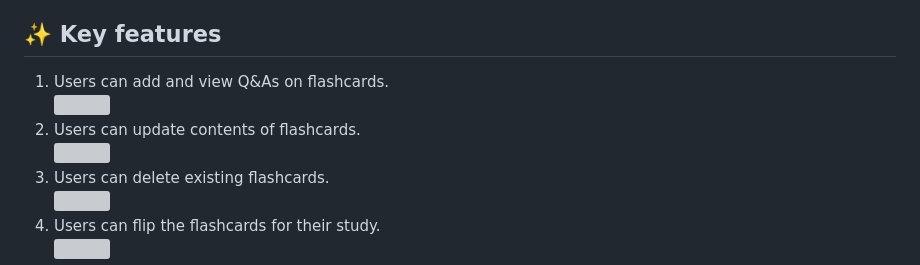
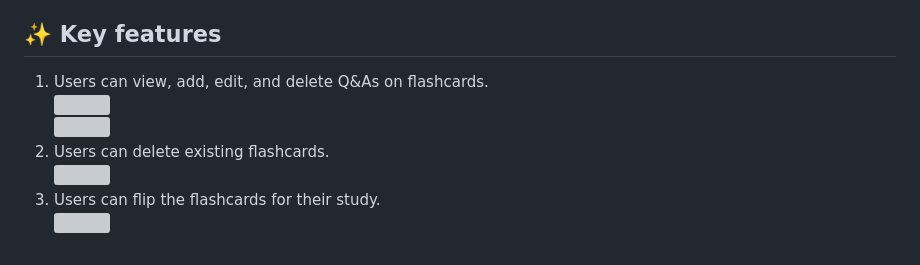
Before and after one commit to Jean-alien/big-product-team2, a Markdown page: README.md, the part around the change. Drawn GitHub-style; grey boxes are pictures that could not be loaded.

```diff
--- a/README.md
+++ b/README.md
@@ -29,10 +29,8 @@ Our User Story Board: <a href="https://github.com/Mel-Hart-coder/big-product-tea
 Our Project Progress Board: <a href="https://github.com/users/Jean-alien/projects/3">Kanban Board</a>
 
 ## ✨ Key features
-1. Users can add and view Q&As on flashcards. <br/>
-<img src="https://github.com/user-attachments/assets/2455f547-54eb-4988-8908-3983416fe1a6" width="50%" height="50%"/><br/>
-2. Users can update contents of flashcards. <br/>
-<img src="https://github.com/user-attachments/assets/c57382a1-27ce-4eb9-9466-08778dad2d86" width="50%" height="80%"/><br/>
+1. Users can view, add, edit, and delete Q&As on flashcards. <br/>
+<img src="https://github.com/user-attachments/assets/2455f547-54eb-4988-8908-3983416fe1a6" width="50%" height="50%"/><br/>  <img src="https://github.com/user-attachments/assets/c57382a1-27ce-4eb9-9466-08778dad2d86" width="50%" height="80%"/><br/>
 3. Users can delete existing flashcards. <br/>
 <img src="https://github.com/user-attachments/assets/30999c50-51f0-4553-ae2a-77a4f7fe9a47" width="50%" height="50%"/> <br/>
 4. Users can flip the flashcards for their study. <br/>
```
